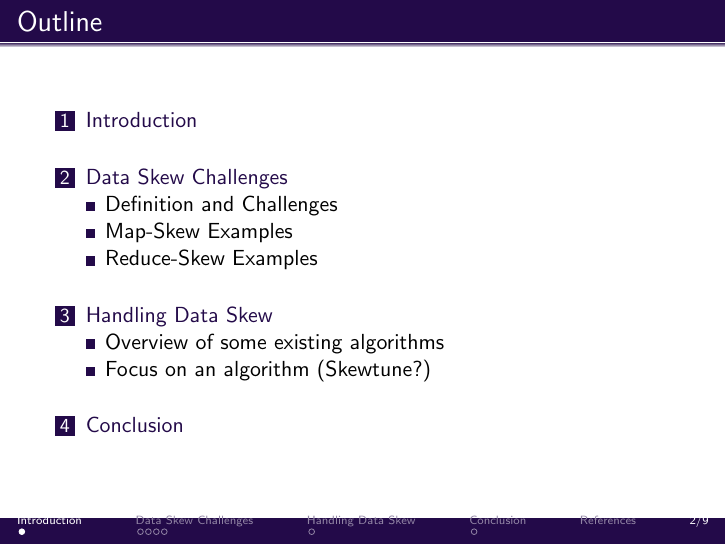
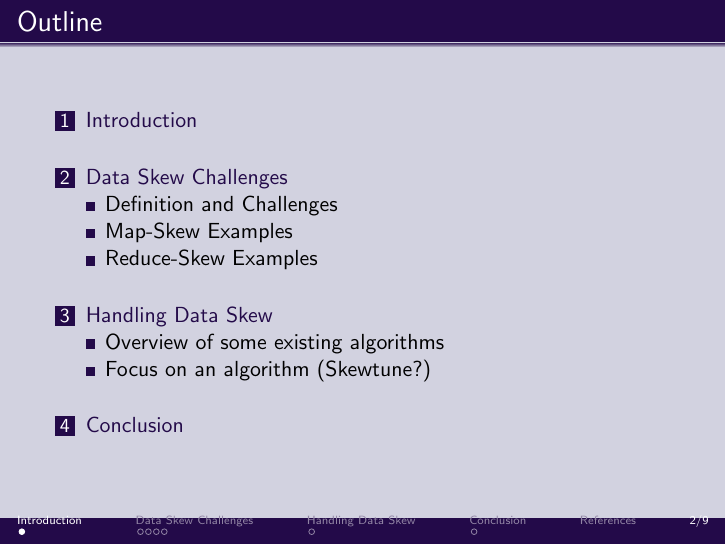
Before and after one commit to fdemoor/CBD, LaTeX slides (Presentation/slides/slides.tex): page 2 of 9. Compiled offline with pdfLaTeX.

Commit message:
Better background color, thx jeremy!

```diff
--- a/Presentation/slides/slides.tex
+++ b/Presentation/slides/slides.tex
@@ -19,7 +19,9 @@
 \definecolor{DarkBlue}{RGB}{35,10,73}
 \definecolor{LightBlue}{RGB}{204,204,255}
 \definecolor{DarkRed}{RGB}{135,13,13}
-\setbeamercolor{normal text}{fg=black,bg=white}
+\definecolor{LightGray}{RGB}{210,210,224}
+
+\setbeamercolor{normal text}{fg=black,bg=LightGray}
 \setbeamercolor{structure}{fg=DarkBlue}
 \setbeamercolor{palette quaternary}{fg=white, bg=DarkBlue}
 \setbeamercolor{title}{bg=DarkBlue,fg=white}
@@ -124,7 +126,7 @@
 \begin{frame}[plain]
     \maketitle
 \end{frame}
-\setbeamercolor{background canvas}{bg=white}
+\setbeamercolor{background canvas}{bg=LightGray}
 
 %%%%%%%%%%%%%%%%%%%%%%%%%%%%%%%%%%%%%%%%%%%%%%%%%%%%%%%%%%%%
 
```
